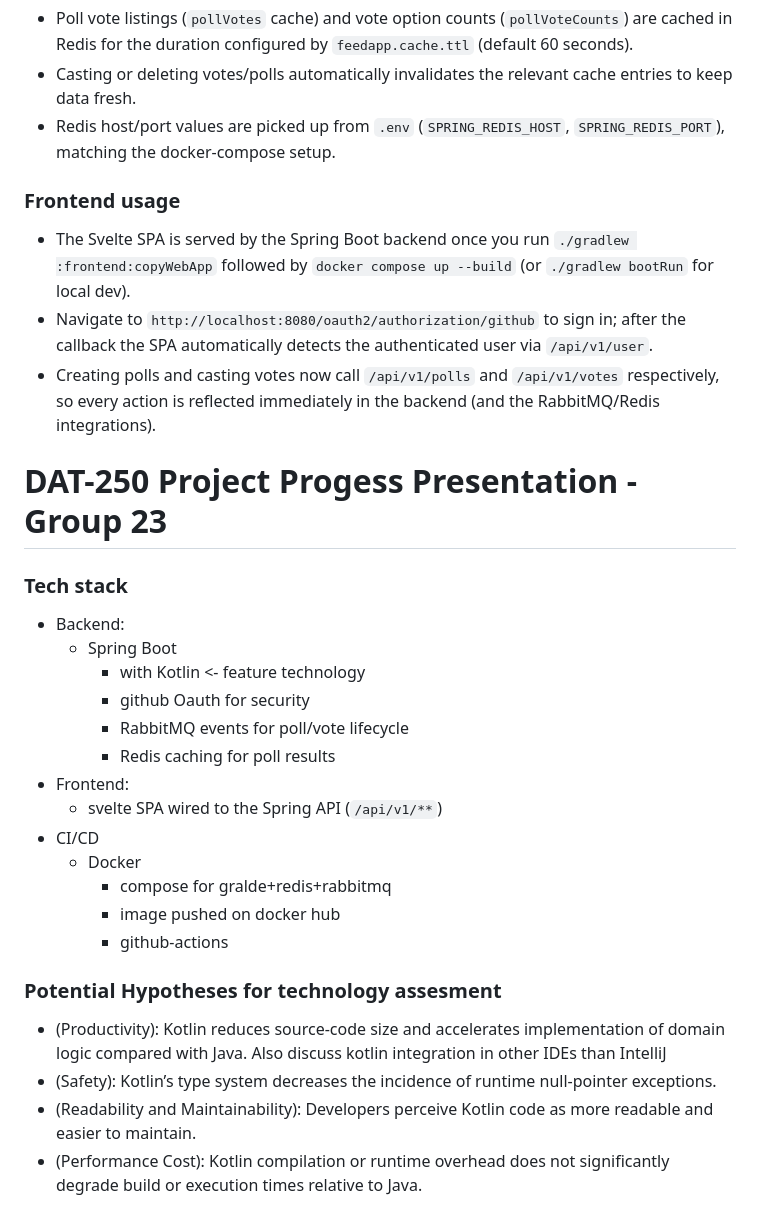
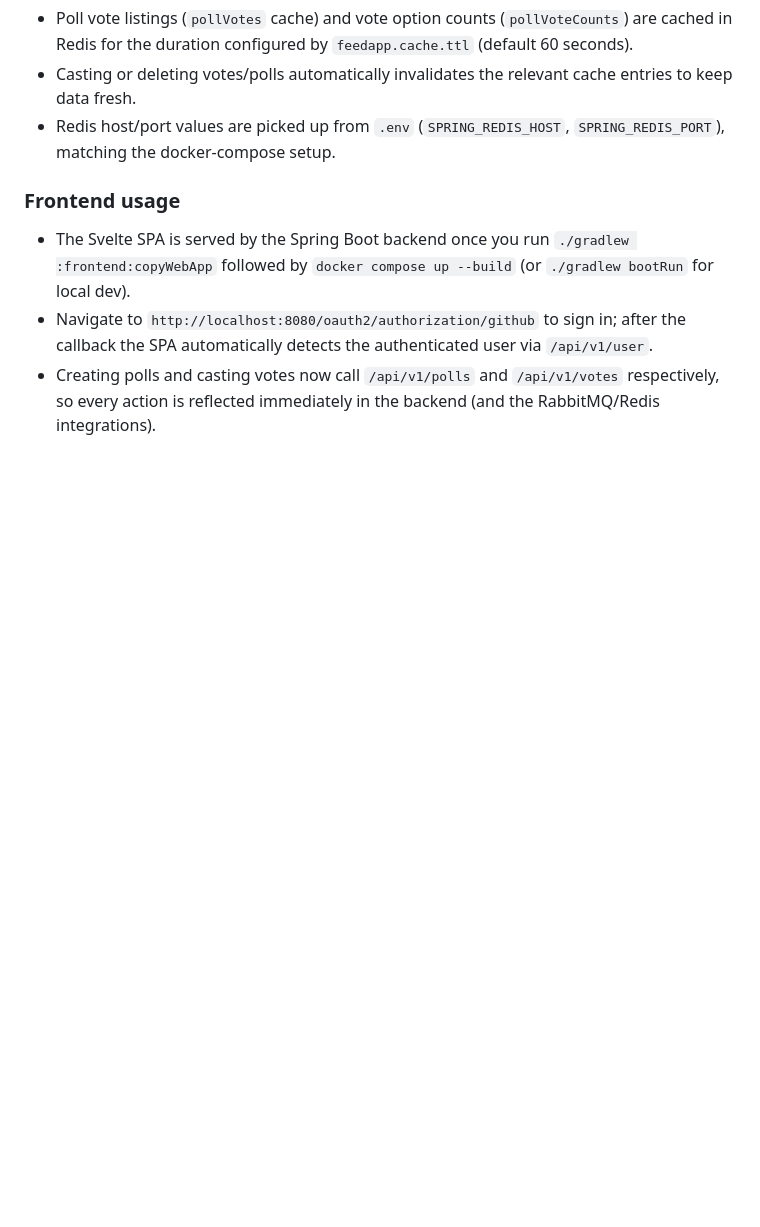
Before and after one commit to nikolaihg/dat250-feedapp-project-groups-23, a Markdown page: README.md, the part around one of its changes. Drawn GitHub-style; blank space fills up the shorter version.

```diff
--- a/README.md
+++ b/README.md
@@ -109,26 +111,3 @@ docker compose down -v
 - The Svelte SPA is served by the Spring Boot backend once you run `./gradlew :frontend:copyWebApp` followed by `docker compose up --build` (or `./gradlew bootRun` for local dev).
 - Navigate to `http://localhost:8080/oauth2/authorization/github` to sign in; after the callback the SPA automatically detects the authenticated user via `/api/v1/user`.
 - Creating polls and casting votes now call `/api/v1/polls` and `/api/v1/votes` respectively, so every action is reflected immediately in the backend (and the RabbitMQ/Redis integrations).
-
-
-# DAT-250 Project Progess Presentation - Group 23
-### Tech stack
-- Backend:
-    - Spring Boot
-        - with Kotlin <- feature technology
-        - github Oauth for security
-        - RabbitMQ events for poll/vote lifecycle
-        - Redis caching for poll results
-- Frontend:
-    - svelte SPA wired to the Spring API (`/api/v1/**`)
-- CI/CD
-    - Docker
-        - compose for gralde+redis+rabbitmq
-        - image pushed on docker hub
-        - github-actions
-
-### Potential Hypotheses for technology assesment
-- (Productivity): Kotlin reduces source-code size and accelerates implementation of domain logic compared with Java. Also discuss kotlin integration in other IDEs than IntelliJ
-- (Safety): Kotlin’s type system decreases the incidence of runtime null-pointer exceptions.
-- (Readability and Maintainability): Developers perceive Kotlin code as more readable and easier to maintain.
-- (Performance Cost): Kotlin compilation or runtime overhead does not significantly degrade build or execution times relative to Java.
```
Also changed, not shown: other parts of README.md (+21 -19 lines).
